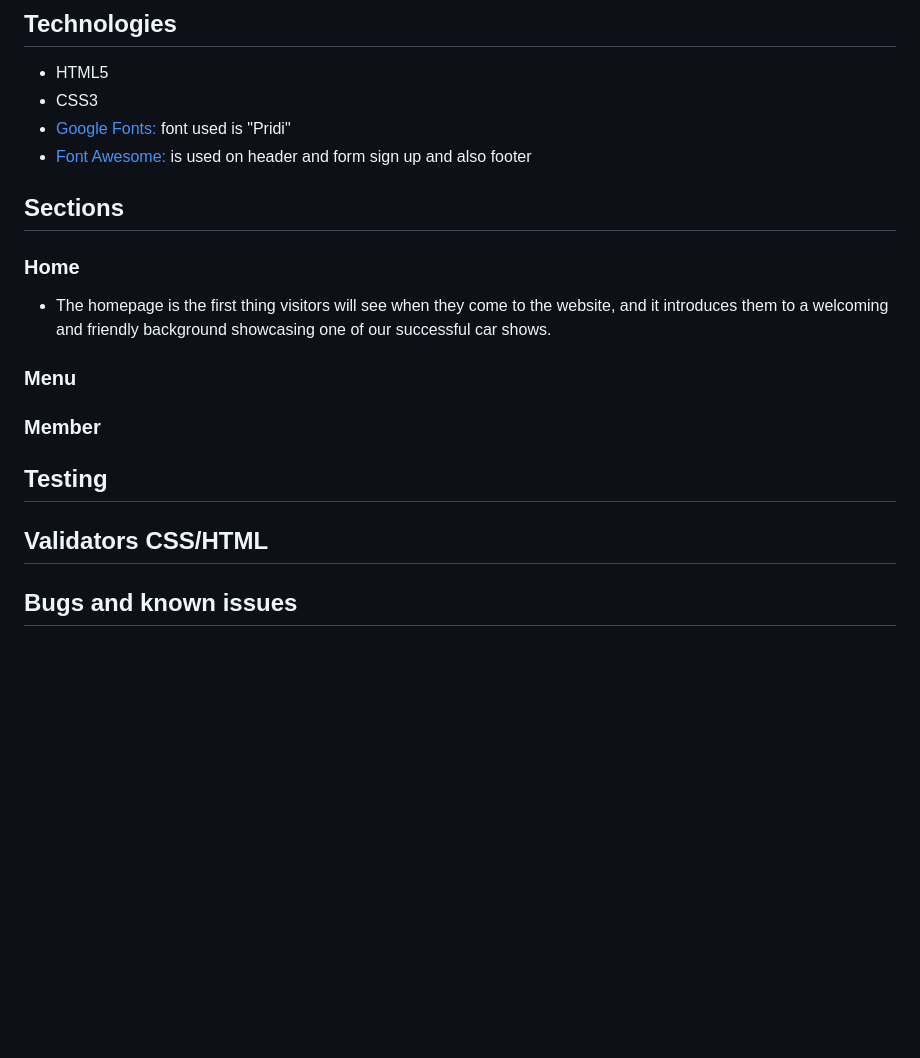
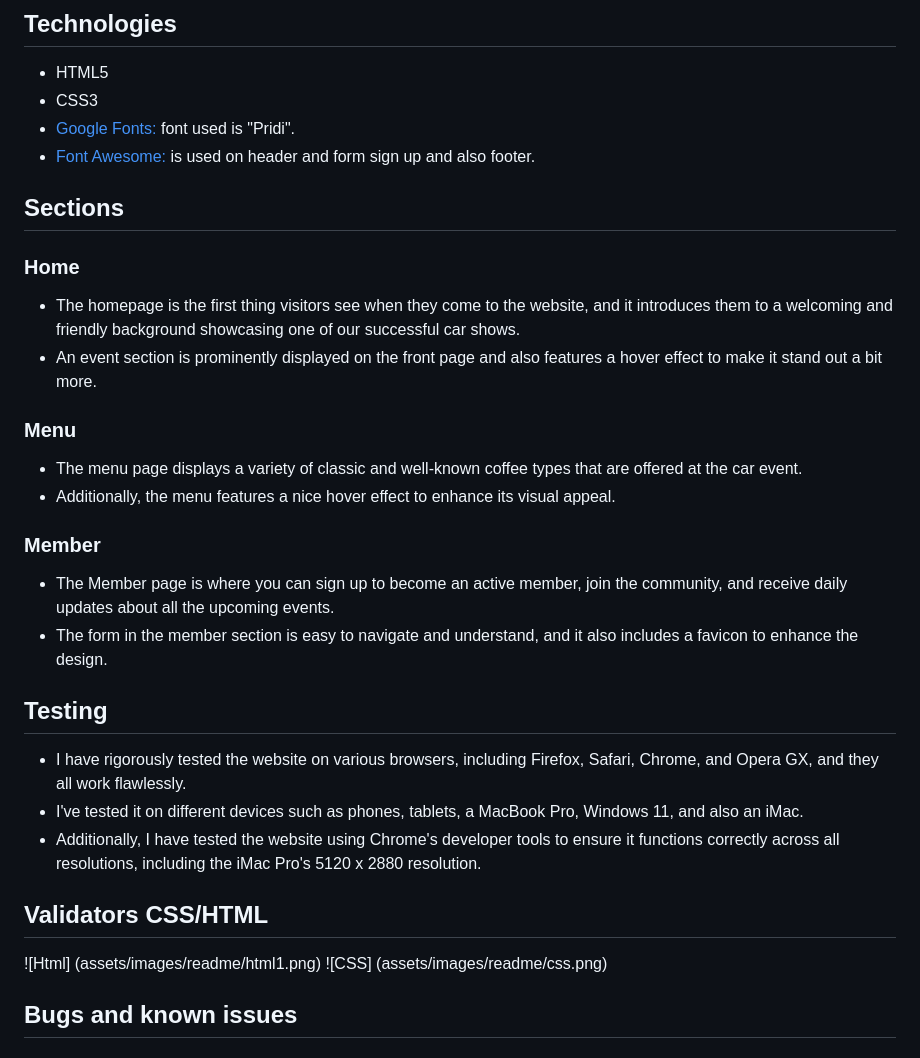
Before and after one commit to Code-Institute-Submissions/Odmarken-Cars-and-Coffee, a Markdown page: README.md, the part around the change. Drawn GitHub-style; blank space fills up the shorter version.

Commit message:
finish up Readme file

```diff
--- a/README.md
+++ b/README.md
@@ -36,23 +36,37 @@ Enhancing the user experience further is a conveniently placed menu at the top o
 
 - HTML5
 - CSS3
-- [Google Fonts:](https://fonts.google.com/) font used is "Pridi"
-- [Font Awesome:](https://fontawesome.com/) is used on header and form sign up and also footer
+- [Google Fonts:](https://fonts.google.com/) font used is "Pridi".
+- [Font Awesome:](https://fontawesome.com/) is used on header and form sign up and also footer.
 
 
 ## Sections
 
 ### Home
 
-- The homepage is the first thing visitors will see when they come to the website, and it introduces them to a welcoming and friendly background showcasing one of our successful car shows.
+- The homepage is the first thing visitors see when they come to the website, and it introduces them to a welcoming and friendly background showcasing one of our successful car shows.
+- An event section is prominently displayed on the front page and also features a hover effect to make it stand out a bit more.
 
 ### Menu
 
+-  The menu page displays a variety of classic and well-known coffee types that are offered at the car event.
+- Additionally, the menu features a nice hover effect to enhance its visual appeal.
+
 ### Member
+
+- The Member page is where you can sign up to become an active member, join the community, and receive daily updates about all the upcoming events.
+- The form in the member section is easy to navigate and understand, and it also includes a favicon to enhance the design.
 
 ## Testing
 
+- I have rigorously tested the website on various browsers, including Firefox, Safari, Chrome, and Opera GX, and they all work flawlessly.
+- I've tested it on different devices such as phones, tablets, a MacBook Pro, Windows 11, and also an iMac.
+- Additionally, I have tested the website using Chrome's developer tools to ensure it functions correctly across all resolutions, including the iMac Pro's 5120 x 2880 resolution.
+
 ## Validators CSS/HTML
+
+![Html] (assets/images/readme/html1.png)
+![CSS] (assets/images/readme/css.png)
 
 ## Bugs and known issues
 
```
Also changed, not shown: assets/images/readme/Performance.png (added), assets/images/readme/css.png (added), assets/images/readme/html1.png (added), 1 other file.
